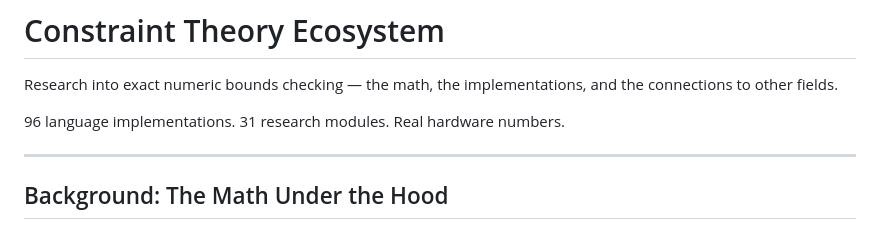
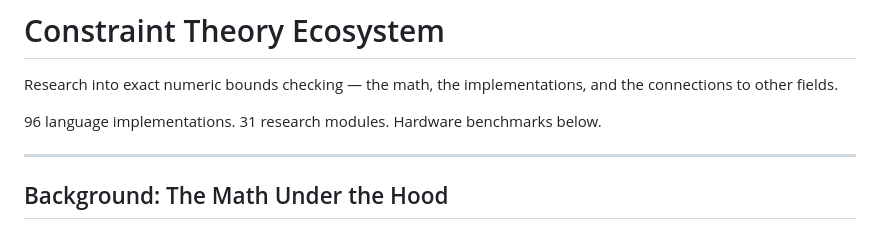
Before and after one commit to SuperInstance/constraint-theory-ecosystem, a Markdown page: README.md, the part around the change. GitHub-like rendering.

Commit message:
docs: remove sales language, keep educational content

```diff
--- a/README.md
+++ b/README.md
@@ -2,7 +2,7 @@
 
 Research into exact numeric bounds checking — the math, the implementations, and the connections to other fields.
 
-96 language implementations. 31 research modules. Real hardware numbers.
+96 language implementations. 31 research modules. Hardware benchmarks below.
 
 ---
 
```
